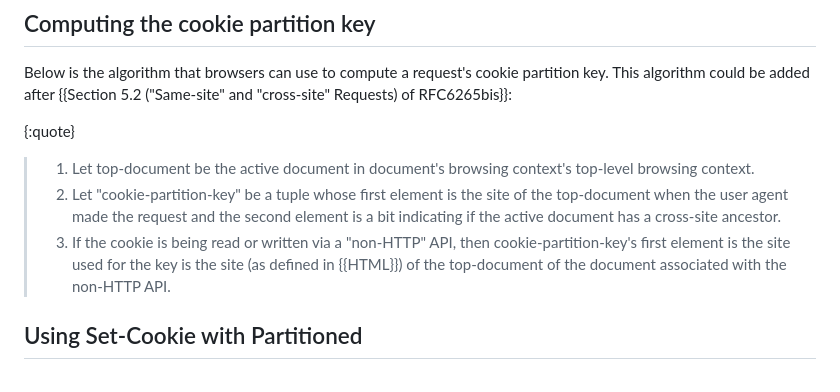
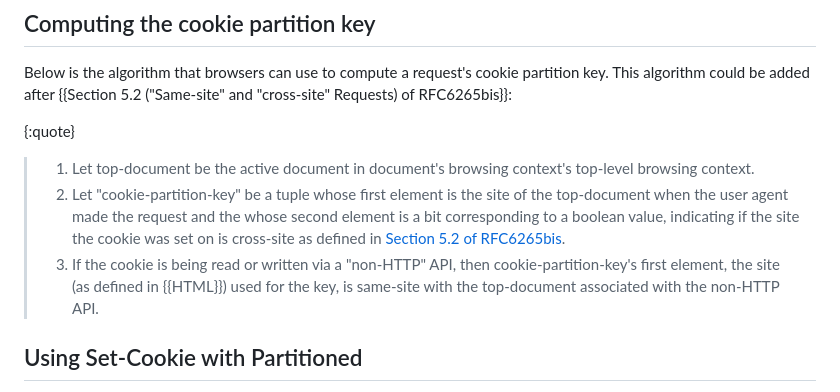
Before and after one commit to explainers-by-googlers/CHIPS-spec, a Markdown page: draft-cutler-httpbis-partitioned-cookies.md, the part around the change. Drawn GitHub-style.

Commit message:
Update to reflect PR comments.

```diff
--- a/draft-cutler-httpbis-partitioned-cookies.md
+++ b/draft-cutler-httpbis-partitioned-cookies.md
@@ -88,8 +88,8 @@ This algorithm could be added after {{Section 5.2 ("Same-site" and "cross-site"
 
 {:quote}
 > 1. Let top-document be the active document in document's browsing context's top-level browsing context.
-> 2. Let "cookie-partition-key" be a tuple whose first element is the site of the top-document when the user agent made the request and the second element is a bit indicating if the active document has a cross-site ancestor.
-> 3. If the cookie is being read or written via a "non-HTTP" API, then cookie-partition-key's first element is the site used for the key is the site (as defined in {{HTML}}) of the top-document of the document associated with the non-HTTP API.
+> 2. Let "cookie-partition-key" be a tuple whose first element is the site of the top-document when the user agent made the request and the whose second element is a bit corresponding to a boolean value, indicating if the site the cookie was set on is cross-site as defined in [Section 5.2 of RFC6265bis](https://datatracker.ietf.org/doc/html/draft-ietf-httpbis-rfc6265bis-13#section-5.2).
+> 3. If the cookie is being read or written via a "non-HTTP" API, then cookie-partition-key's first element, the site (as defined in {{HTML}}) used for the key, is same-site with the top-document associated with the non-HTTP API.
 
 ## Using Set-Cookie with Partitioned
 
```
